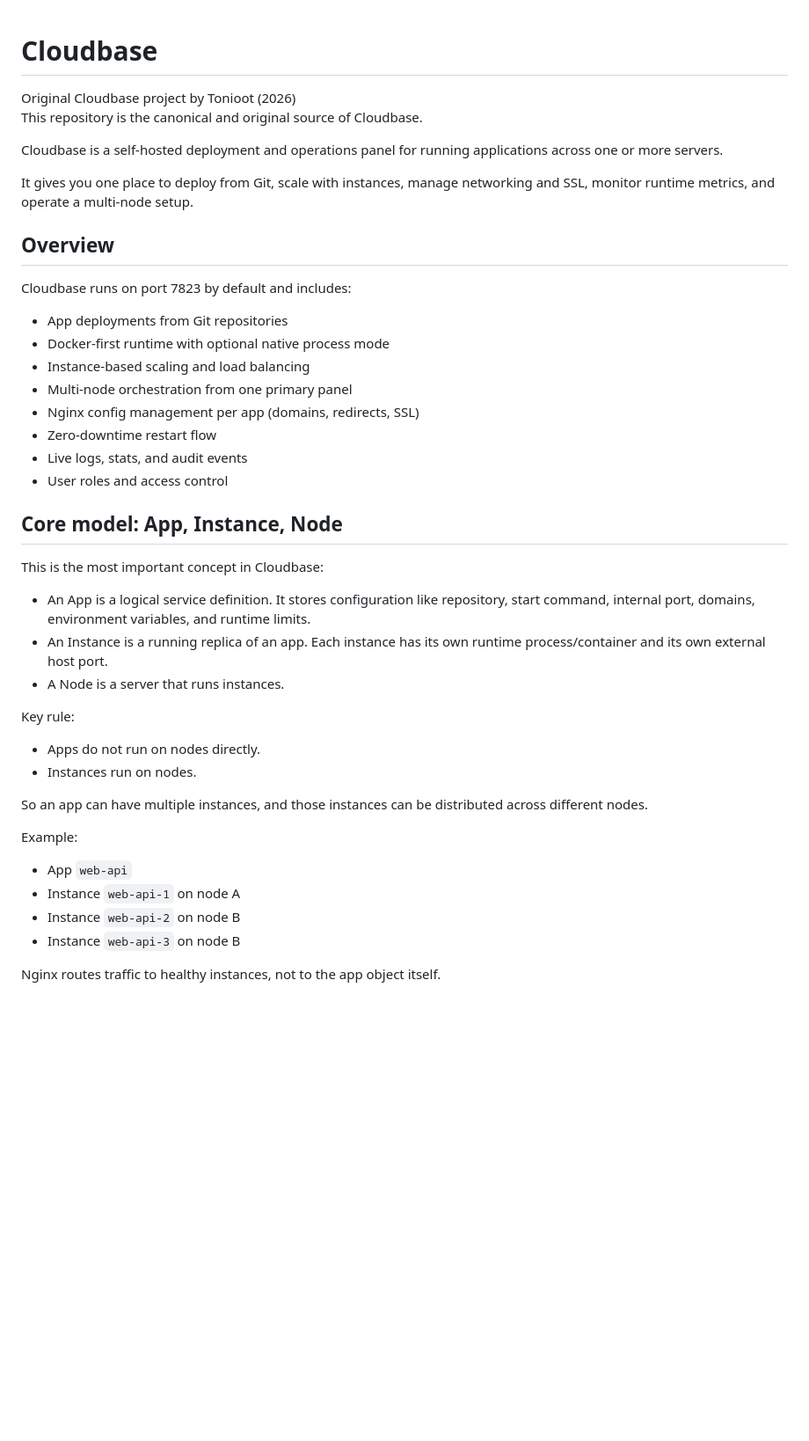
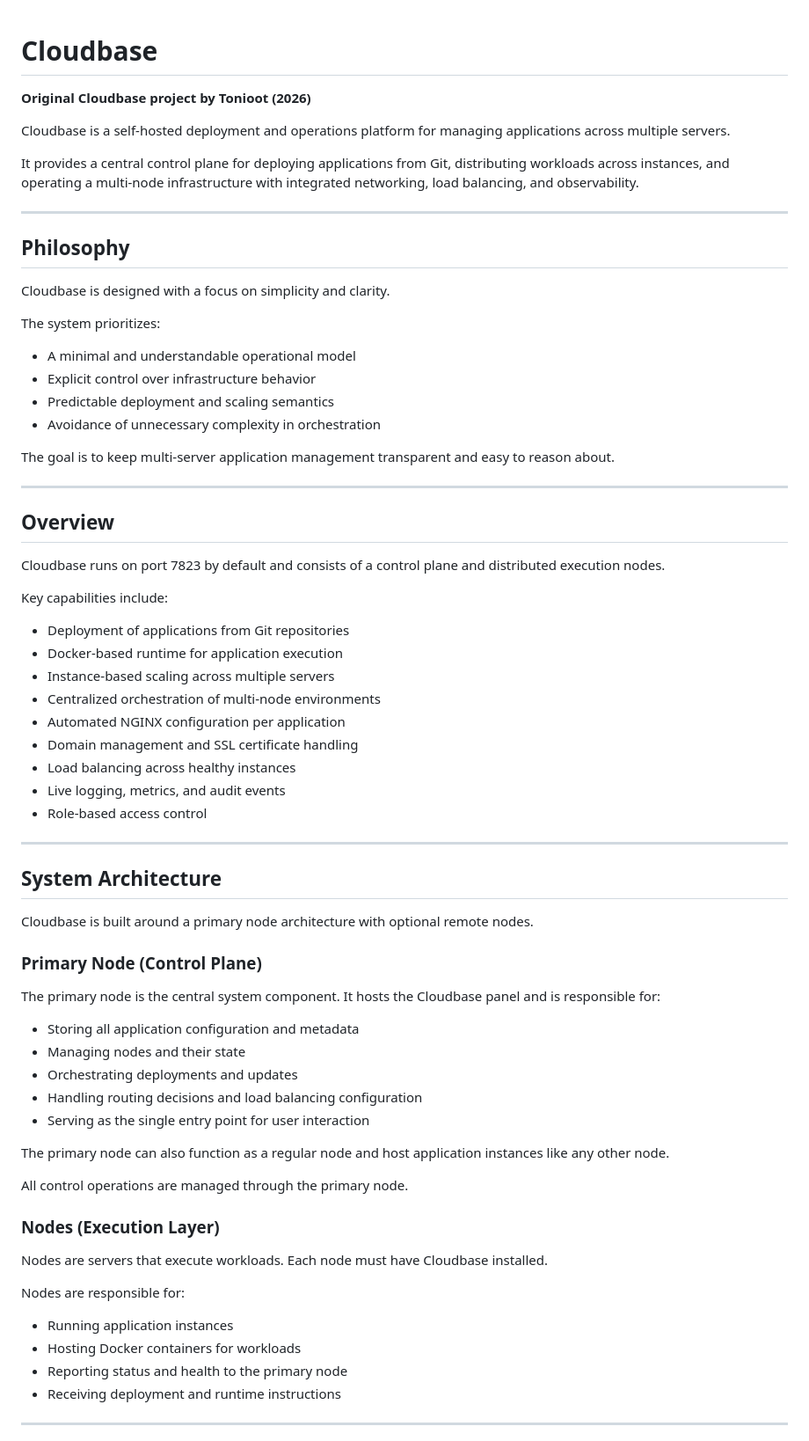
Before and after one commit to Tonioot/cloudbase, a Markdown page: README.md, the part around one of its changes. Shown at 88% size. Drawn GitHub-style; blank space fills up the shorter version.

Commit message:
Revise README for clarity and detail enhancement
Updated project description and core model details in README.

```diff
--- a/README.md
+++ b/README.md
@@ -1,44 +1,74 @@
 # Cloudbase
-Original Cloudbase project by Tonioot (2026)
-This repository is the canonical and original source of Cloudbase.
 
-Cloudbase is a self-hosted deployment and operations panel for running applications across one or more servers.
+**Original Cloudbase project by Tonioot (2026)**
 
-It gives you one place to deploy from Git, scale with instances, manage networking and SSL, monitor runtime metrics, and operate a multi-node setup.
+Cloudbase is a self-hosted deployment and operations platform for managing applications across multiple servers.
+
+It provides a central control plane for deploying applications from Git, distributing workloads across instances, and operating a multi-node infrastructure with integrated networking, load balancing, and observability.
+
+---
+
+## Philosophy
+
+Cloudbase is designed with a focus on simplicity and clarity.
+
+The system prioritizes:
+
+* A minimal and understandable operational model
+* Explicit control over infrastructure behavior
+* Predictable deployment and scaling semantics
+* Avoidance of unnecessary complexity in orchestration
+
+The goal is to keep multi-server application management transparent and easy to reason about.
+
+---
 
 ## Overview
 
-Cloudbase runs on port 7823 by default and includes:
+Cloudbase runs on port 7823 by default and consists of a control plane and distributed execution nodes.
 
-- App deployments from Git repositories
-- Docker-first runtime with optional native process mode
-- Instance-based scaling and load balancing
-- Multi-node orchestration from one primary panel
-- Nginx config management per app (domains, redirects, SSL)
-- Zero-downtime restart flow
-- Live logs, stats, and audit events
-- User roles and access control
+Key capabilities include:
 
-## Core model: App, Instance, Node
+* Deployment of applications from Git repositories
+* Docker-based runtime for application execution
+* Instance-based scaling across multiple servers
+* Centralized orchestration of multi-node environments
+* Automated NGINX configuration per application
+* Domain management and SSL certificate handling
+* Load balancing across healthy instances
+* Live logging, metrics, and audit events
+* Role-based access control
 
-This is the most important concept in Cloudbase:
+---
 
-- An App is a logical service definition. It stores configuration like repository, start command, internal port, domains, environment variables, and runtime limits.
-- An Instance is a running replica of an app. Each instance has its own runtime process/container and its own external host port.
-- A Node is a server that runs instances.
+## System Architecture
 
-Key rule:
+Cloudbase is built around a primary node architecture with optional remote nodes.
 
-- Apps do not run on nodes directly.
-- Instances run on nodes.
+### Primary Node (Control Plane)
 
-So an app can have multiple instances, and those instances can be distributed across different nodes.
+The primary node is the central system component. It hosts the Cloudbase panel and is responsible for:
 
-Example:
+* Storing all application configuration and metadata
+* Managing nodes and their state
+* Orchestrating deployments and updates
+* Handling routing decisions and load balancing configuration
+* Serving as the single entry point for user interaction
 
-- App `web-api`
-- Instance `web-api-1` on node A
-- Instance `web-api-2` on node B
-- Instance `web-api-3` on node B
+The primary node can also function as a regular node and host application instances like any other node.
 
-Nginx routes traffic to healthy instances, not to the app object itself.
+All control operations are managed through the primary node.
+
+### Nodes (Execution Layer)
+
+Nodes are servers that execute workloads. Each node must have Cloudbase installed.
+
+Nodes are responsible for:
+
+* Running application instances
+* Hosting Docker containers for workloads
+* Reporting status and health to the primary node
+* Receiving deployment and runtime instructions
+
+---
+
```
Also changed, not shown: other parts of README.md (+148 -46 lines).
